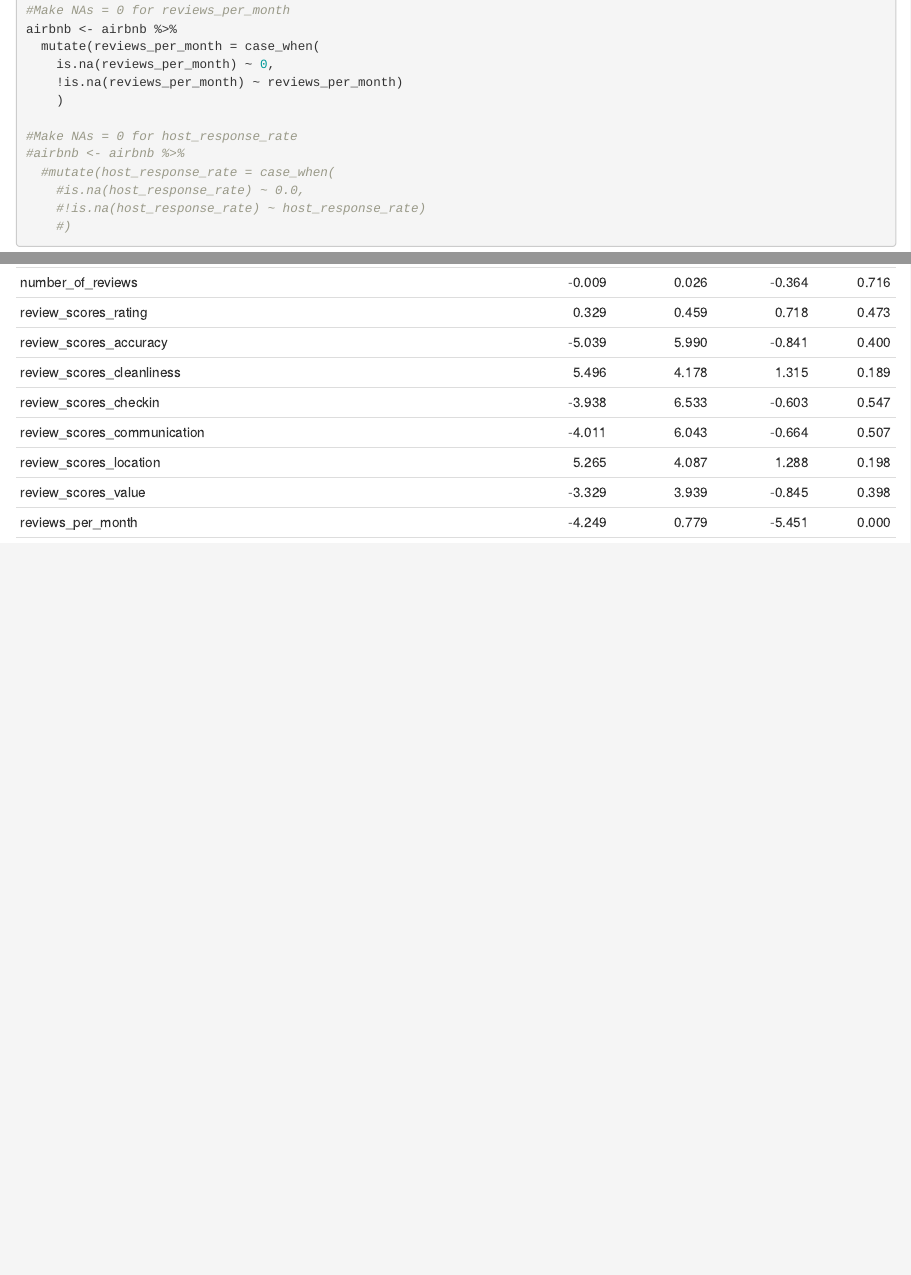
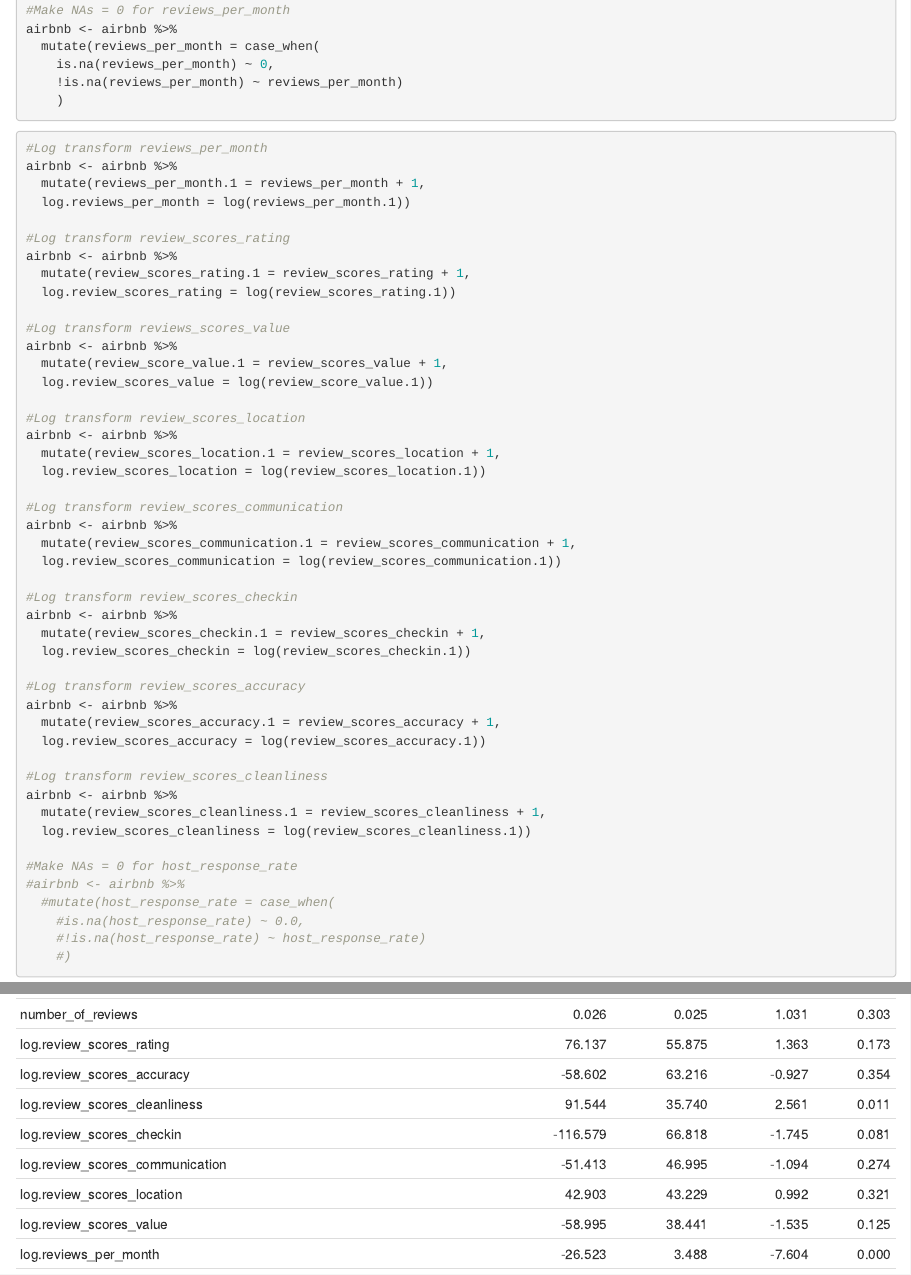
Before and after one commit to athursland/STA-210, an R Markdown document (Final Project.Rmd): the page in a window 1100 px wide, from 1470 px down, and a second part further down, joined at a grey line. Rendered offline with R 4.5, knitr and Pandoc, with nearby package versions; some code elsewhere in the file could not run offline.

Commit message:
lots and lots

````diff
--- a/Final Project.Rmd
+++ b/Final Project.Rmd
@@ -96,6 +96,48 @@ airbnb <- airbnb %>%
     is.na(reviews_per_month) ~ 0,
     !is.na(reviews_per_month) ~ reviews_per_month)
     )
+```
+
+```{r transform-reviews}
+#Log transform reviews_per_month
+airbnb <- airbnb %>%
+  mutate(reviews_per_month.1 = reviews_per_month + 1,
+  log.reviews_per_month = log(reviews_per_month.1))
+
+#Log transform review_scores_rating
+airbnb <- airbnb %>%
+  mutate(review_scores_rating.1 = review_scores_rating + 1,
+  log.review_scores_rating = log(review_scores_rating.1))
+
+#Log transform reviews_scores_value
+airbnb <- airbnb %>%
+  mutate(review_score_value.1 = review_scores_value + 1,
+  log.review_scores_value = log(review_score_value.1))
+
+#Log transform review_scores_location
+airbnb <- airbnb %>%
+  mutate(review_scores_location.1 = review_scores_location + 1,
+  log.review_scores_location = log(review_scores_location.1))
+
+#Log transform review_scores_communication
+airbnb <- airbnb %>%
+  mutate(review_scores_communication.1 = review_scores_communication + 1,
+  log.review_scores_communication = log(review_scores_communication.1))
+
+#Log transform review_scores_checkin
+airbnb <- airbnb %>%
+  mutate(review_scores_checkin.1 = review_scores_checkin + 1,
+  log.review_scores_checkin = log(review_scores_checkin.1))
+
+#Log transform review_scores_accuracy
+airbnb <- airbnb %>%
+  mutate(review_scores_accuracy.1 = review_scores_accuracy + 1,
+  log.review_scores_accuracy = log(review_scores_accuracy.1))
+
+#Log transform review_scores_cleanliness
+airbnb <- airbnb %>%
+  mutate(review_scores_cleanliness.1 = review_scores_cleanliness + 1,
+  log.review_scores_cleanliness = log(review_scores_cleanliness.1))
 
 #Make NAs = 0 for host_response_rate
 #airbnb <- airbnb %>%
````
Also changed, not shown: Final_Project.html, Final Project.Rmd (26 more changed lines).
